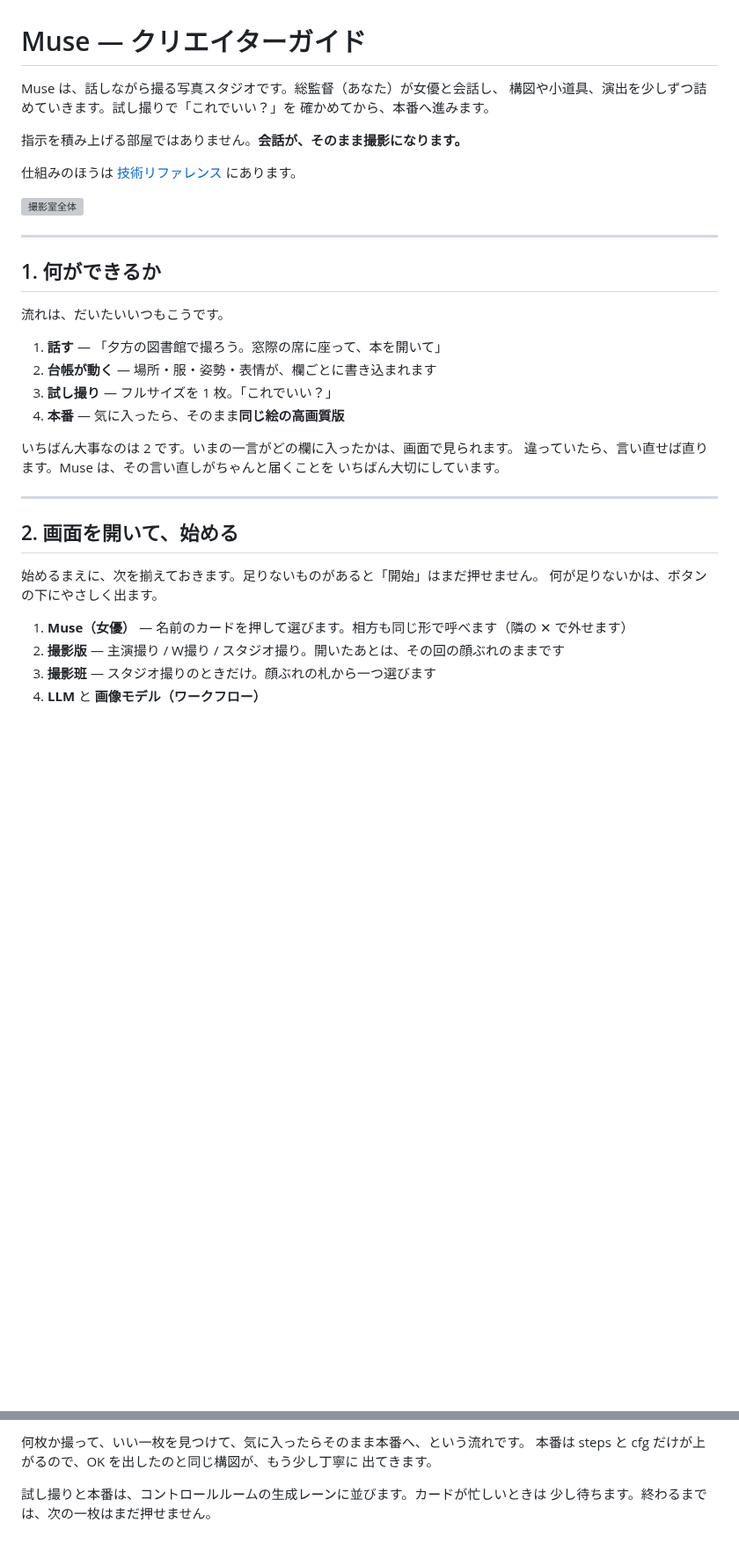
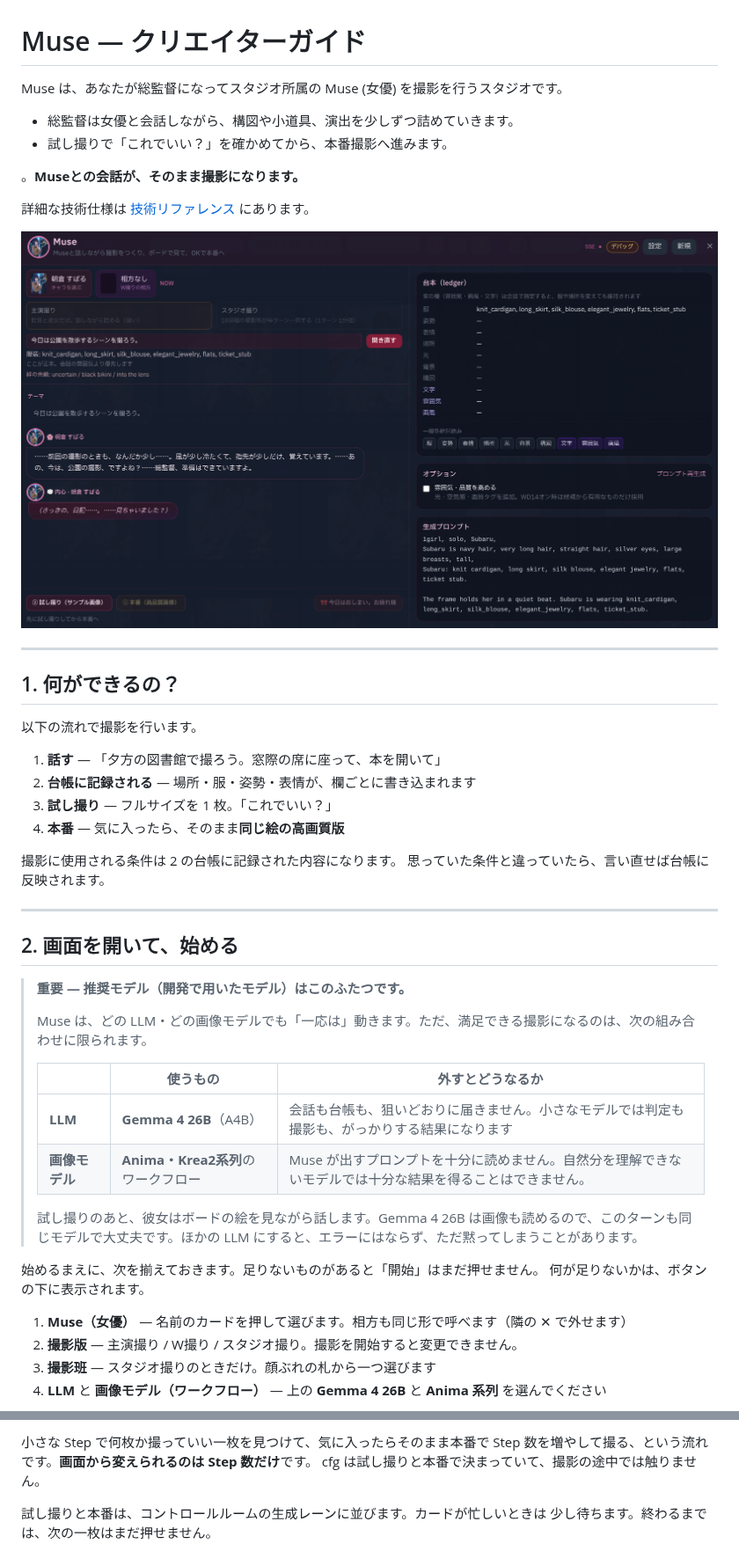
Before and after one commit to ranbell/ranbell_image, a Markdown page: docs/guide/muse.ja.md, 2 parts joined by grey strips. Shown at 88% size. Drawn GitHub-style; pictures changed too: docs/screenshots/muse/JA_muse_01_overview.png (added); blank space fills up the shorter version; grey boxes are pictures that could not be loaded.

```diff
--- a/docs/guide/muse.ja.md
+++ b/docs/guide/muse.ja.md
@@ -1,40 +1,52 @@
 # Muse — クリエイターガイド
 
-Muse は、話しながら撮る写真スタジオです。総監督（あなた）が女優と会話し、
-構図や小道具、演出を少しずつ詰めていきます。試し撮りで「これでいい？」を
-確かめてから、本番へ進みます。
+Muse は、あなたが総監督になってスタジオ所属の Muse (女優) を撮影を行うスタジオです。
 
-指示を積み上げる部屋ではありません。**会話が、そのまま撮影になります。**
+- 総監督は女優と会話しながら、構図や小道具、演出を少しずつ詰めていきます。
+- 試し撮りで「これでいい？」を確かめてから、本番撮影へ進みます。
 
-仕組みのほうは [技術リファレンス](../tech/muse.ja.md) にあります。
+。**Museとの会話が、そのまま撮影になります。**
 
-![撮影室全体](../screenshots/JA_muse_01_overview.png)
-<!-- 撮影: 主演撮り開始直後。左ペインに会話、右に台帳チップと空のボード。 -->
+詳細な技術仕様は [技術リファレンス](../tech/muse.ja.md) にあります。
+
+![撮影室全体](../screenshots/muse/JA_muse_01_overview.png)
 
 ---
 
-## 1. 何ができるか
+## 1. 何ができるの？
 
-流れは、だいたいいつもこうです。
+以下の流れで撮影を行います。
 
 1. **話す** — 「夕方の図書館で撮ろう。窓際の席に座って、本を開いて」
-2. **台帳が動く** — 場所・服・姿勢・表情が、欄ごとに書き込まれます
+2. **台帳に記録される** — 場所・服・姿勢・表情が、欄ごとに書き込まれます
 3. **試し撮り** — フルサイズを 1 枚。「これでいい？」
 4. **本番** — 気に入ったら、そのまま**同じ絵の高画質版**
 
-いちばん大事なのは 2 です。いまの一言がどの欄に入ったかは、画面で見られます。
-違っていたら、言い直せば直ります。Muse は、その言い直しがちゃんと届くことを
-いちばん大切にしています。
+撮影に使用される条件は 2 の台帳に記録された内容になります。
+思っていた条件と違っていたら、言い直せば台帳に反映されます。
 
 ---
 
 ## 2. 画面を開いて、始める
 
+> **重要 — 推奨モデル（開発で用いたモデル）はこのふたつです。**
+>
+> Muse は、どの LLM・どの画像モデルでも「一応は」動きます。ただ、満足できる撮影になるのは、次の組み合わせに限られます。
+>
+>
+> |           | 使うもの                     | 外すとどうなるか                                                |
+> | --------- | ------------------------ | ------------------------------------------------------- |
+> | **LLM**   | **Gemma 4 26B**（A4B）     | 会話も台帳も、狙いどおりに届きません。小さなモデルでは判定も撮影も、がっかりする結果になります         |
+> | **画像モデル** | **Anima・Krea2系列**のワークフロー | Muse が出すプロンプトを十分に読めません。自然分を理解できないモデルでは十分な結果を得ることはできません。 |
+>
+>
+> 試し撮りのあと、彼女はボードの絵を見ながら話します。Gemma 4 26B は画像も読めるので、このターンも同じモデルで大丈夫です。ほかの LLM にすると、エラーにはならず、ただ黙ってしまうことがあります。
+
 始めるまえに、次を揃えておきます。足りないものがあると「開始」はまだ押せません。
-何が足りないかは、ボタンの下にやさしく出ます。
+何が足りないかは、ボタンの下に表示されます。
 
 1. **Muse（女優）** — 名前のカードを押して選びます。相方も同じ形で呼べます（隣の ✕ で外せます）
-2. **撮影版** — 主演撮り / W撮り / スタジオ撮り。開いたあとは、その回の顔ぶれのままです
+2. **撮影版** — 主演撮り / W撮り / スタジオ撮り。撮影を開始すると変更できません。
 3. **撮影班** — スタジオ撮りのときだけ。顔ぶれの札から一つ選びます
-4. **LLM** と **画像モデル（ワークフロー）**
+4. **LLM** と **画像モデル（ワークフロー）** — 上の **Gemma 4 26B** と **Anima 系列** を選んでください
 
@@ -125,7 +148,7 @@ Muse は、話しながら撮る写真スタジオです。総監督（あなた
 
-何枚か撮って、いい一枚を見つけて、気に入ったらそのまま本番へ、という流れです。
-本番は steps と cfg だけが上がるので、OK を出したのと同じ構図が、もう少し丁寧に
-出てきます。
+小さな Step で何枚か撮っていい一枚を見つけて、気に入ったらそのまま本番で
+Step 数を増やして撮る、という流れです。**画面から変えられるのは Step 数だけ**です。
+cfg は試し撮りと本番で決まっていて、撮影の途中では触りません。
 
 試し撮りと本番は、コントロールルームの生成レーンに並びます。カードが忙しいときは
 少し待ちます。終わるまでは、次の一枚はまだ押せません。
```
Also changed, not shown: other parts of docs/guide/muse.ja.md (+138 -94 lines), docs/tech/muse.ja.md (+3 -2 lines), docs/screenshots/muse/JA_muse_02_start.png (added), docs/screenshots/muse/JA_muse_04_board.png (added), docs/screenshots/muse/JA_muse_10_settings.png (added), 2 other files.
